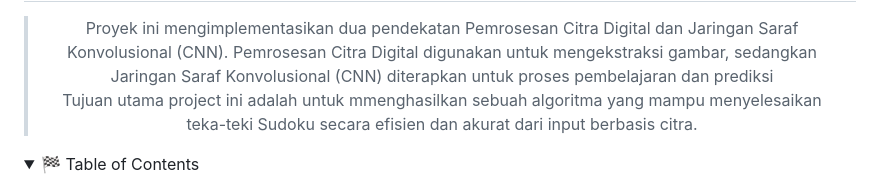
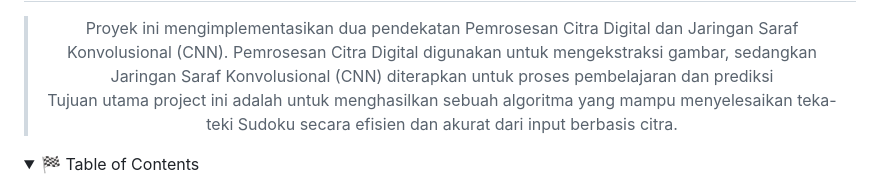
Before and after one commit to rizkyyanuark/Sudoku-Puzzle-Solver, a Markdown page: README.md, the part around the change. Rendered like a GitHub page; folded sections open.

```diff
--- a/README.md
+++ b/README.md
@@ -3,7 +3,7 @@
   <blockquote>
     Proyek ini mengimplementasikan dua pendekatan Pemrosesan Citra Digital dan Jaringan Saraf Konvolusional (CNN). Pemrosesan Citra Digital digunakan untuk mengekstraksi gambar, sedangkan Jaringan Saraf Konvolusional (CNN) diterapkan untuk proses pembelajaran dan prediksi
     <br>
-    Tujuan utama project ini adalah untuk mmenghasilkan sebuah algoritma yang mampu menyelesaikan teka-teki Sudoku secara efisien dan akurat dari input berbasis citra.
+    Tujuan utama project ini adalah untuk menghasilkan sebuah algoritma yang mampu menyelesaikan teka-teki Sudoku secara efisien dan akurat dari input berbasis citra.
   </blockquote>
 </div>
 
```
